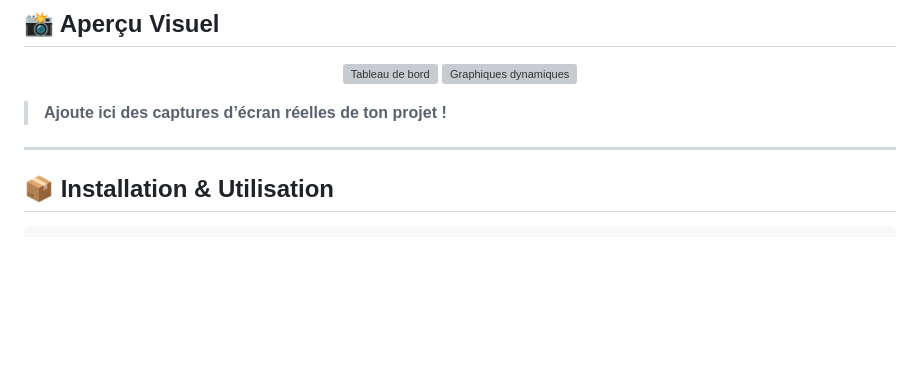
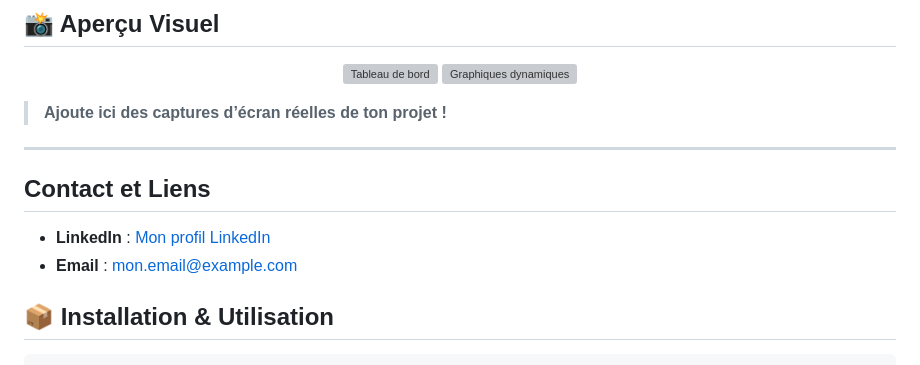
Before and after one commit to AmadouMamadouDiallo/Plateforme-de-suivi-de-l-Indice-des-prix-la-consommation-en-Mauritanie, a Markdown page: README.md, the part around the change. GitHub-like rendering; blank space fills up the shorter version; grey boxes are pictures that could not be loaded.

```diff
--- a/README.md
+++ b/README.md
@@ -78,6 +78,10 @@
 > **Ajoute ici des captures d’écran réelles de ton projet !**
 
 ---
+## Contact et Liens
+- **LinkedIn** : [Mon profil LinkedIn](https://www.linkedin.com/in/amadou-mamadou-diallo)
+- **Email** : [mon.email@example.com](mailto:mon.email@example.com)
+
 
 ## 📦 Installation & Utilisation
 
```
